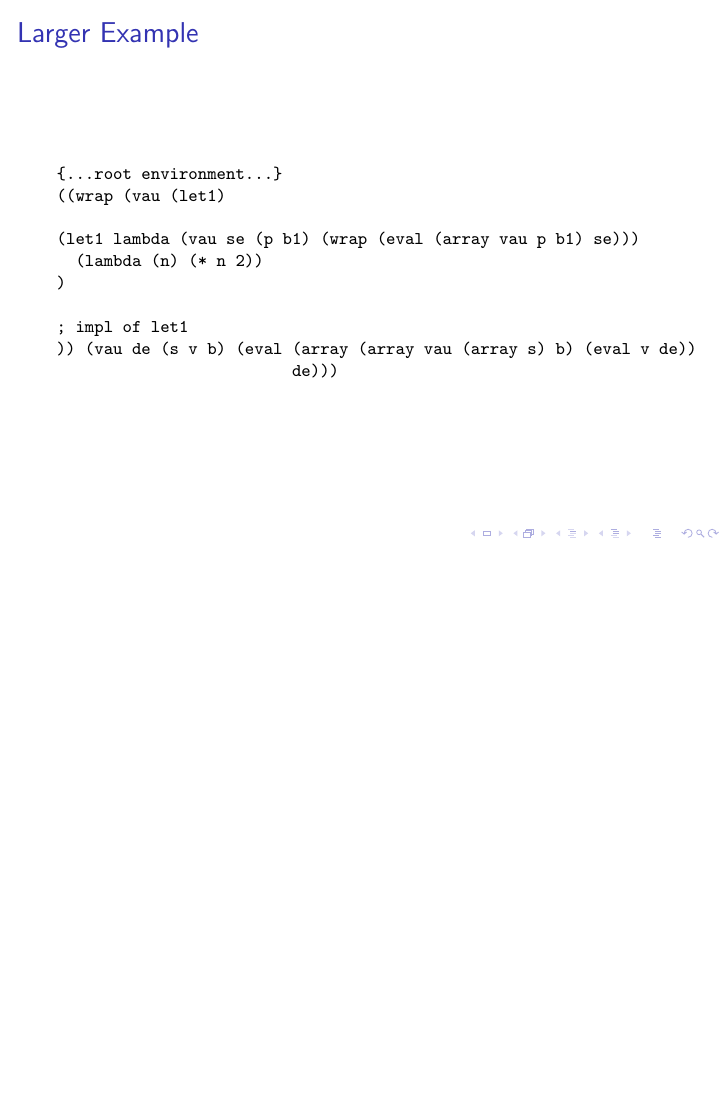
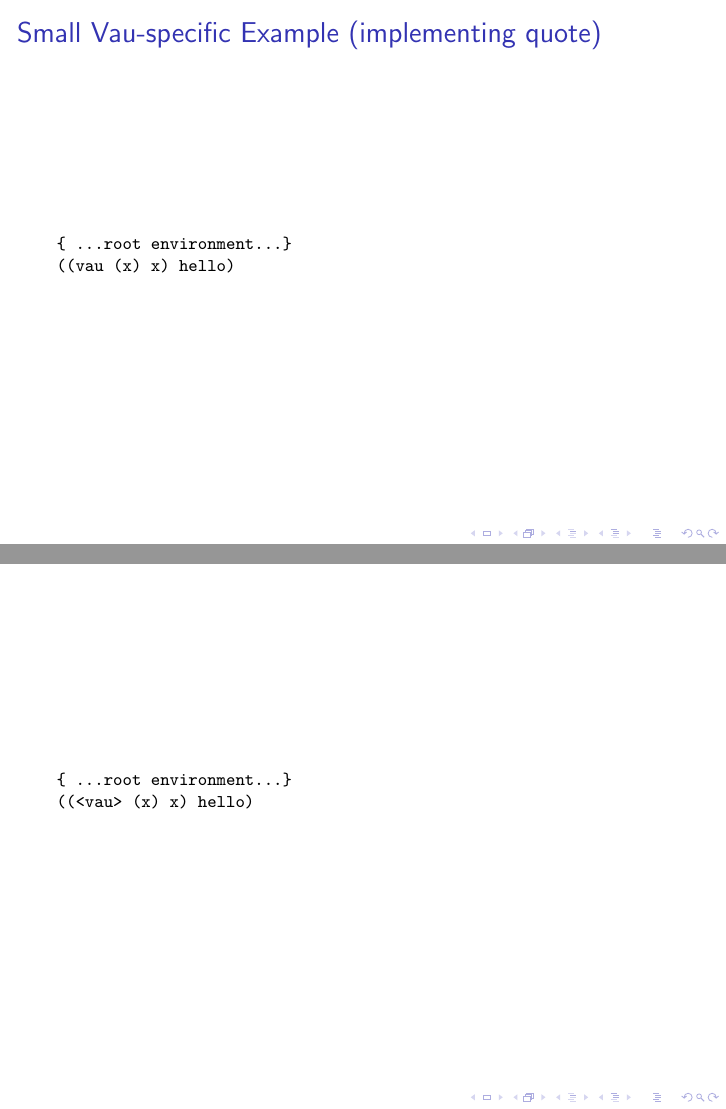
Before and after one commit to Limvot/kraken, LaTeX slides (doc/presentation.tex): page 31 of 71 before the commit and pages 31 and 32 of 76 after it, the two joined at a grey line, the shorter picture padded with empty space. Compiled offline with pdfLaTeX.

Commit message:
Added quote example

```diff
--- a/doc/presentation.tex
+++ b/doc/presentation.tex
@@ -170,3 +170,22 @@ Motivation and examples
 \footnotesize
 \begin{verbatim}
 8
+\end{verbatim}
+\end{frame}
+
+\begin{frame}[fragile]
+\frametitle{Small Vau-specific Example (implementing quote)}
+\footnotesize
+\begin{verbatim}
+{ ...root environment...}
+((vau (x) x) hello)
+\end{verbatim}
+\end{frame}
+
+\begin{frame}[fragile]
+\footnotesize
+\begin{verbatim}
+{ ...root environment...}
+((<vau> (x) x) hello)
+\end{verbatim}
+\end{frame}
```
Also changed, not shown: doc/presentation.tex (21 more changed lines).
